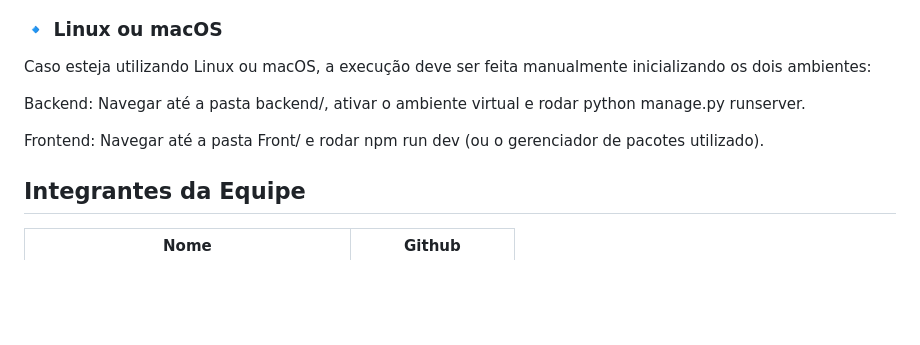
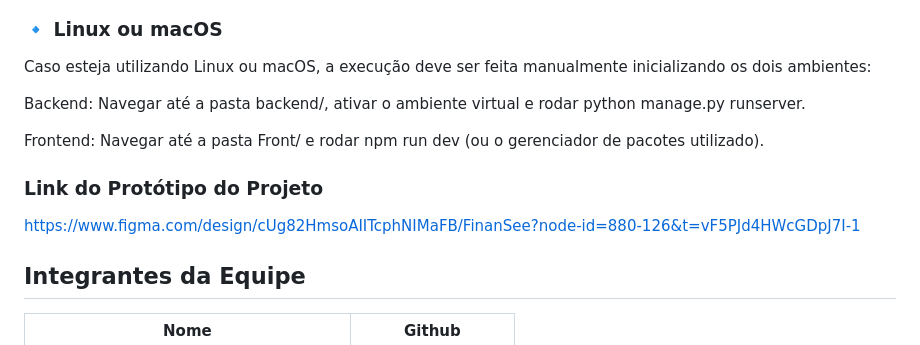
Before and after one commit to cdanniel2002/Engenharia_de_Software_Projeto_Final, a Markdown page: README.md, the part around the change. Rendered like a GitHub page; blank space fills up the shorter version.

```diff
--- a/README.md
+++ b/README.md
@@ -82,6 +82,9 @@ Backend: Navegar até a pasta backend/, ativar o ambiente virtual e rodar python
 
 Frontend: Navegar até a pasta Front/ e rodar npm run dev (ou o gerenciador de pacotes utilizado).
 
+### Link do Protótipo do Projeto
+https://www.figma.com/design/cUg82HmsoAIITcphNIMaFB/FinanSee?node-id=880-126&t=vF5PJd4HWcGDpJ7I-1
+
 ## Integrantes da Equipe
 | Nome | Github |
 |---|---|
```
